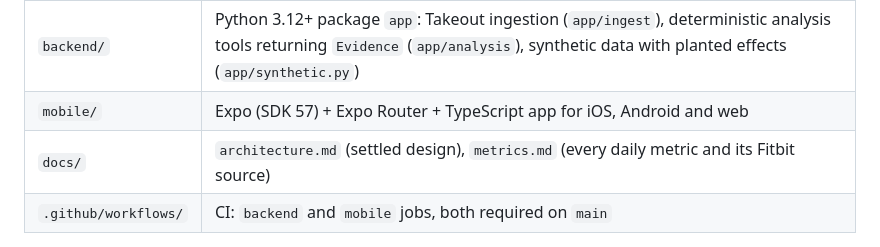
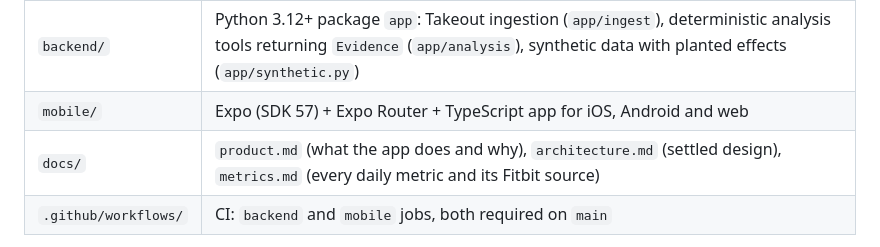
Before and after one commit to assi09/503P_Project, a Markdown page: AGENTS.md, the part around the change. Rendered like a GitHub page.

```diff
--- a/AGENTS.md
+++ b/AGENTS.md
@@ -15,7 +15,7 @@ and bonus credit needs *evidence of use*, so process matters as much as code.
 |---|---|
 | `backend/` | Python 3.12+ package `app`: Takeout ingestion (`app/ingest`), deterministic analysis tools returning `Evidence` (`app/analysis`), synthetic data with planted effects (`app/synthetic.py`) |
 | `mobile/` | Expo (SDK 57) + Expo Router + TypeScript app for iOS, Android and web |
-| `docs/` | `architecture.md` (settled design), `metrics.md` (every daily metric and its Fitbit source) |
+| `docs/` | `product.md` (what the app does and why), `architecture.md` (settled design), `metrics.md` (every daily metric and its Fitbit source) |
 | `.github/workflows/` | CI: `backend` and `mobile` jobs, both required on `main` |
 
 The app talks to the backend only through the contract in `mobile/src/api/types.ts`. Until an
```
Also changed, not shown: docs/product.md (added, +129 -0 lines).
